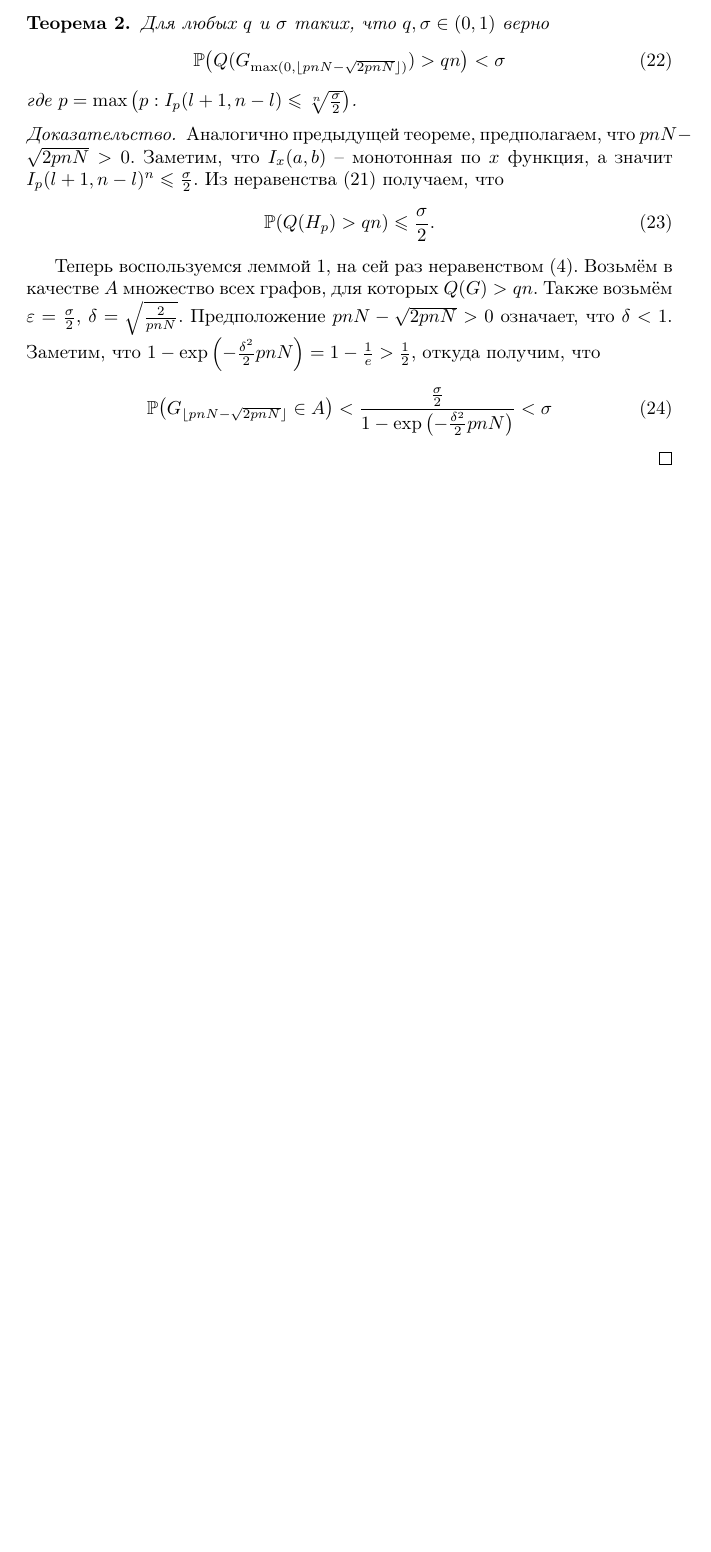
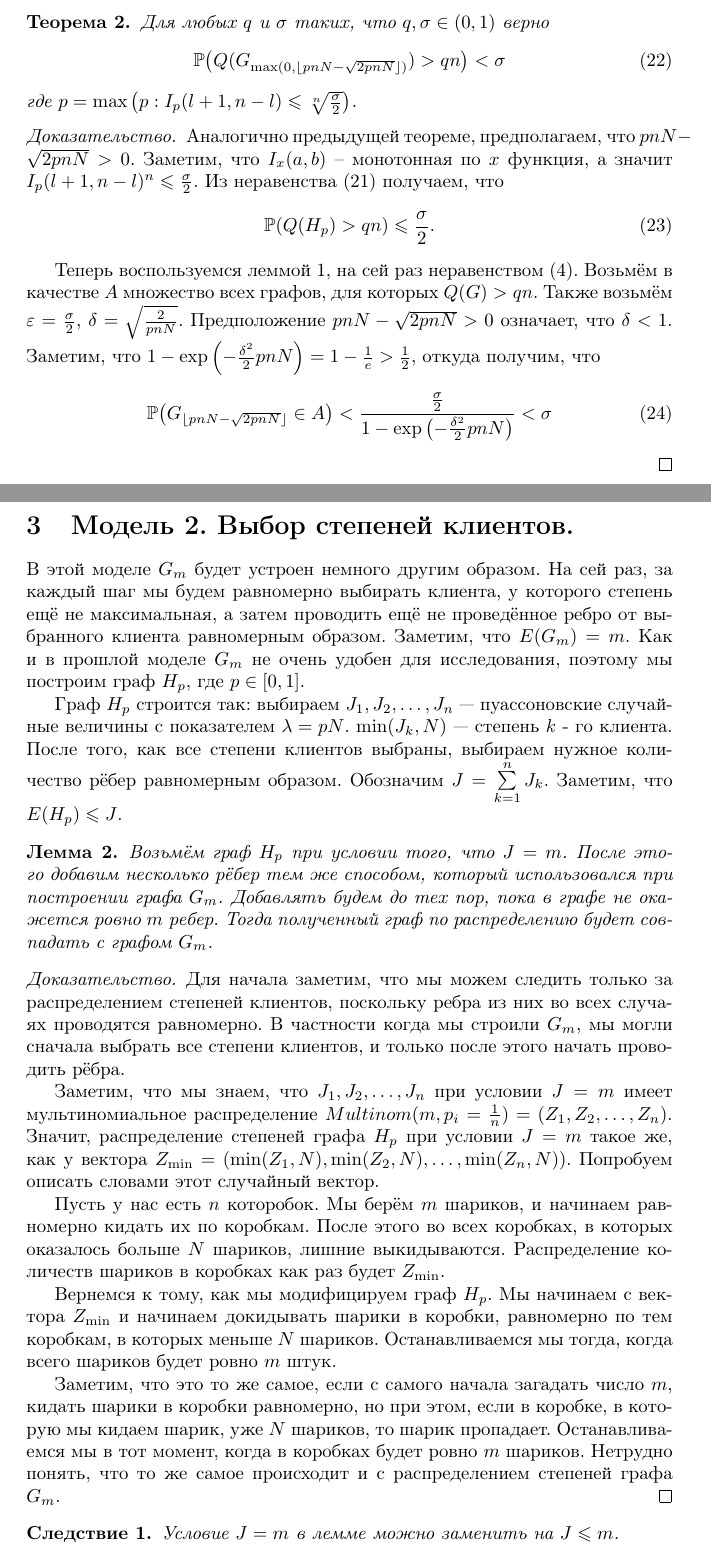
Before and after one commit to erokhins/diplom, a LaTeX thesis (thesis.tex): part of page 5 of 5 before the commit and two parts of pages 5 and 6 of 7 after it, the two joined at a grey line, cut so that both start at the same text, the shorter picture padded with empty space. Compiled offline with pdfLaTeX.

Commit message:
model 2 -- lemma 1

```diff
--- a/thesis.tex
+++ b/thesis.tex
@@ -14,6 +14,7 @@
 
 \newtheorem{theorem}{Теорема}
 \newtheorem{note}{Замечание}
+\newtheorem{cons}{Следствие}
 \newtheorem{define}{Определение}
 \newtheorem{lemma}{Лемма}
 
@@ -306,3 +307,45 @@ I_x(a,b) = \frac{B_x(a,b)}{B(a,b)},
 \end{equation}
 \end{proof}
 
+
+\section{Модель 2. Выбор степеней клиентов.}
+В этой моделе $G_m$ будет устроен немного другим образом. На сей раз, за каждый шаг мы будем равномерно выбирать клиента,
+у которого степень ещё не максимальная, а затем проводить ещё не проведённое ребро от выбранного клиента равномерным образом.
+Заметим, что $E(G_m) = m$. Как и в прошлой моделе $G_m$ не очень удобен для исследования, поэтому мы построим граф $H_p$, где $p \in [0,1]$.
+
+Граф $H_p$ строится так: выбираем $J_1, J_2, \dots, J_n$ --- пуассоновские случайные величины с показателем $\lambda = pN$.
+$\min(J_k, N)$ --- степень $k$ - го клиента. После того, как все степени клиентов выбраны,
+выбираем нужное количество рёбер равномерным образом. Обозначим $J = \sum\limits_{k=1}^n J_k$. Заметим, что $E(H_p) \leqs J$.
+
+\begin{lemma}
+Возьмём граф $H_p$ при условии того, что $J = m$.
+После этого добавим несколько рёбер тем же способом, который использовался при построении графа $G_m$.
+Добавлять будем до тех пор, пока в графе не окажется ровно $m$ ребер.
+Тогда полученный граф по распределению будет совпадать с графом $G_m$.
+\end{lemma}
+\begin{proof}
+Для начала заметим, что мы можем следить только за распределением степеней клиентов,
+поскольку ребра из них во всех случаях проводятся равномерно. В частности когда мы строили $G_m$,
+мы могли сначала выбрать все степени клиентов, и только после этого начать проводить рёбра.
+
+Заметим, что мы знаем, что $J_1, J_2, \dots, J_n$ при условии $J = m$ имеет мультиномиальное распределение
+$Multinom(m, p_i=\frac{1}{n}) = (Z_1, Z_2, \dots, Z_n)$. Значит, распределение степеней графа $H_p$ при условии $J = m$ такое же,
+как у вектора $Z_{\min} = (\min(Z_1, N), \min(Z_2, N), \dots, \min(Z_n, N))$.
+Попробуем описать словами этот случайный вектор.
+
+Пусть у нас есть $n$ которобок. Мы берём $m$ шариков, и начинаем равномерно кидать их по коробкам.
+После этого во всех коробках, в которых оказалось больше $N$ шариков, лишние выкидываются.
+Распределение количеств шариков в коробках как раз будет $Z_{\min}$.
+
+Вернемся к тому, как мы модифицируем граф $H_p$. Мы начинаем с вектора $Z_{\min}$ и начинаем докидывать шарики в коробки,
+равномерно по тем коробкам, в которых меньше $N$ шариков. Останавливаемся мы тогда, когда всего шариков будет ровно $m$ штук.
+
+Заметим, что это то же самое, если с самого начала загадать число $m$, кидать шарики в коробки равномерно,
+но при этом, если в коробке, в которую мы кидаем шарик, уже $N$ шариков, то шарик пропадает.
+Останавливаемся мы в тот момент, когда в коробках будет ровно $m$ шариков.
+Нетрудно понять, что то же самое происходит и с распределением степеней графа $G_m$.
+\end{proof}
+
+\begin{cons}
+Условие $J = m$ в лемме можно заменить на $J \leqs m$.
+\end{cons}
```
Also changed, not shown: thesis.tex (7 more changed lines).
